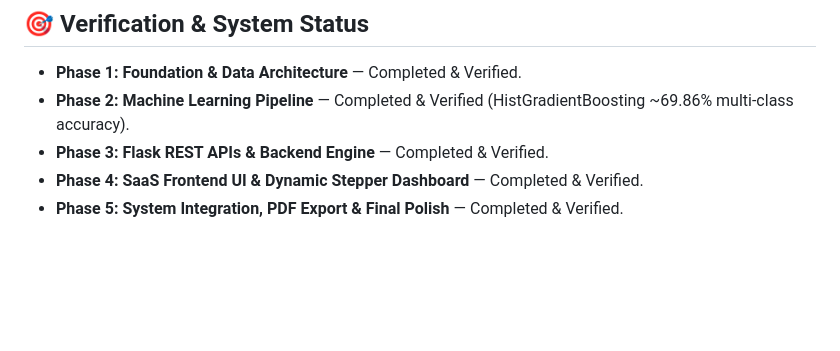
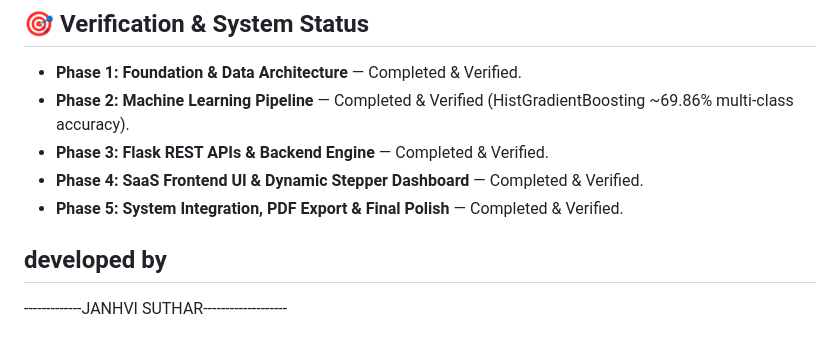
Before and after one commit to TheCoderJannu/gtu-ai-result-predictor, a Markdown page: README.md, the part around the change. Rendered like a GitHub page; blank space fills up the shorter version.

```diff
--- a/README.md
+++ b/README.md
@@ -113,3 +113,7 @@ Access the application in your browser at: `http://127.0.0.1:5000`
 - **Phase 3: Flask REST APIs & Backend Engine** — Completed & Verified.
 - **Phase 4: SaaS Frontend UI & Dynamic Stepper Dashboard** — Completed & Verified.
 - **Phase 5: System Integration, PDF Export & Final Polish** — Completed & Verified.
+
+## developed by
+
+-------------JANHVI SUTHAR-------------------
```
